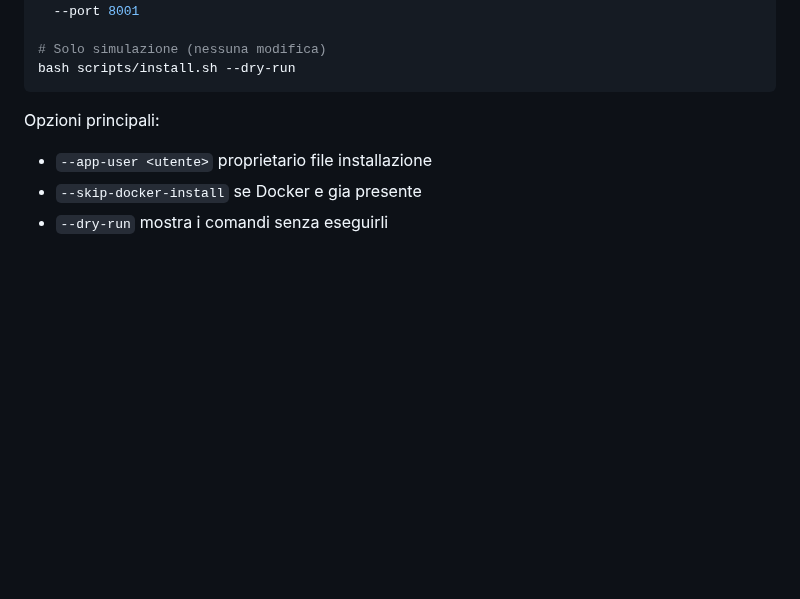
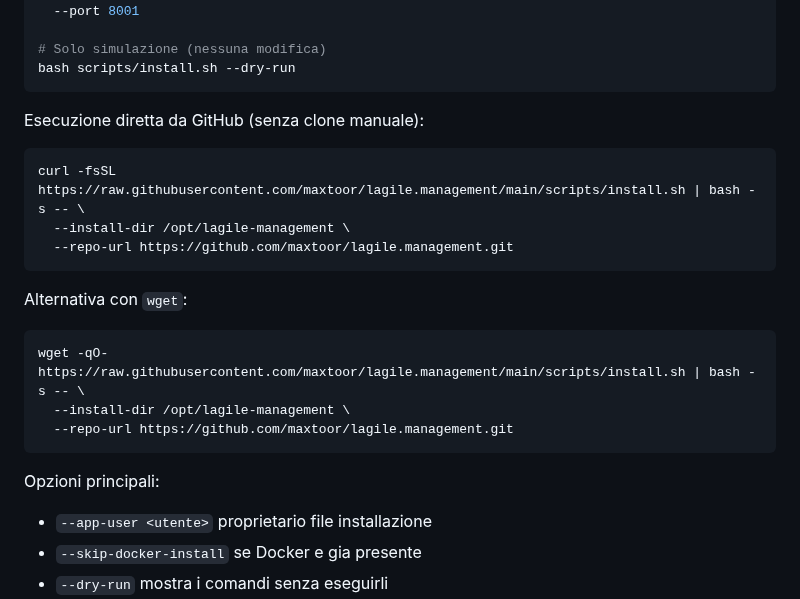
Before and after one commit to maxtoor/lagile.management, a Markdown page: README.md, the part around the change. Rendered like a GitHub page; blank space fills up the shorter version.

Commit message:
Document direct install.sh execution from GitHub

````diff
--- a/README.md
+++ b/README.md
@@ -118,6 +118,22 @@ bash scripts/install.sh \
 
 # Solo simulazione (nessuna modifica)
 bash scripts/install.sh --dry-run
+```
+
+Esecuzione diretta da GitHub (senza clone manuale):
+
+```bash
+curl -fsSL https://raw.githubusercontent.com/maxtoor/lagile.management/main/scripts/install.sh | bash -s -- \
+  --install-dir /opt/lagile-management \
+  --repo-url https://github.com/maxtoor/lagile.management.git
+```
+
+Alternativa con `wget`:
+
+```bash
+wget -qO- https://raw.githubusercontent.com/maxtoor/lagile.management/main/scripts/install.sh | bash -s -- \
+  --install-dir /opt/lagile-management \
+  --repo-url https://github.com/maxtoor/lagile.management.git
 ```
 
 Opzioni principali:
````
